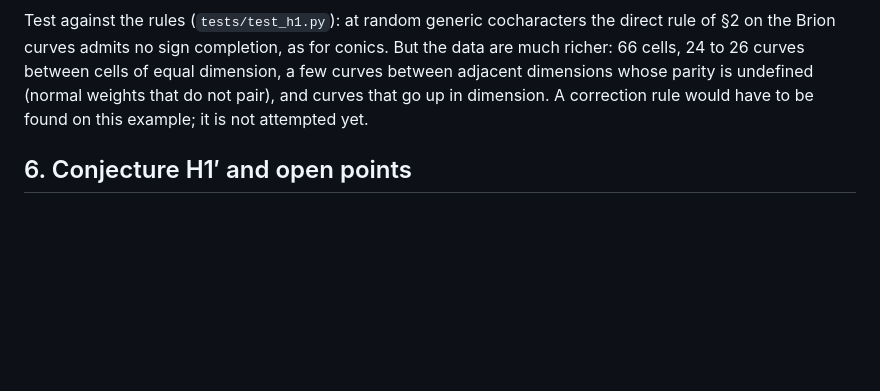
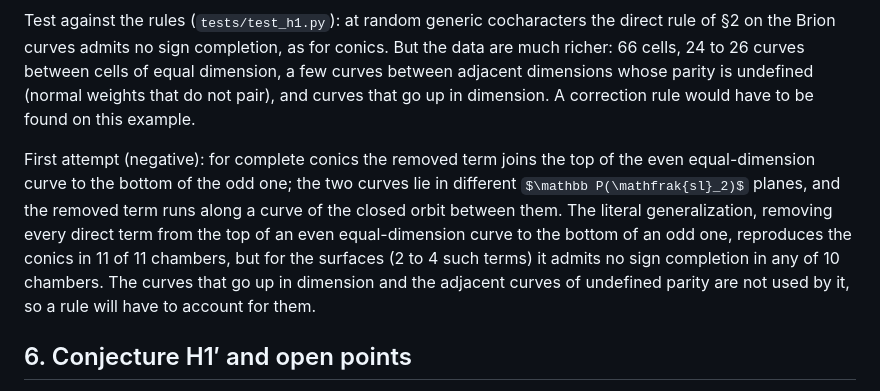
Before and after one commit to konradvoelkel/quadric, a Markdown page: docs/real.md, the part around the change. Drawn GitHub-style; some formulas as TeX source; blank space fills up the shorter version.

```diff
--- a/docs/real.md
+++ b/docs/real.md
@@ -287,8 +287,18 @@ the direct rule of §2 on the Brion curves admits no sign completion, as for
 conics. But the data are much richer: 66 cells, 24 to 26 curves between cells
 of equal dimension, a few curves between adjacent dimensions whose parity is
 undefined (normal weights that do not pair), and curves that go up in
-dimension. A correction rule would have to be found on this example; it
-is not attempted yet.
+dimension. A correction rule would have to be found on this example.
+
+First attempt (negative): for complete conics the removed term joins the
+top of the even equal-dimension curve to the bottom of the odd one; the two
+curves lie in different $\mathbb P(\mathfrak{sl}_2)$ planes, and the removed
+term runs along a curve of the closed orbit between them. The literal
+generalization, removing every direct term from the top of an even
+equal-dimension curve to the bottom of an odd one, reproduces the conics in
+11 of 11 chambers, but for the surfaces (2 to 4 such terms) it admits no
+sign completion in any of 10 chambers. The curves that go up in dimension
+and the adjacent curves of undefined parity are not used by it, so a rule
+will have to account for them.
 
 ## 6. Conjecture H1′ and open points
 
```
Also changed, not shown: PLAN.md (+7 -6 lines).
